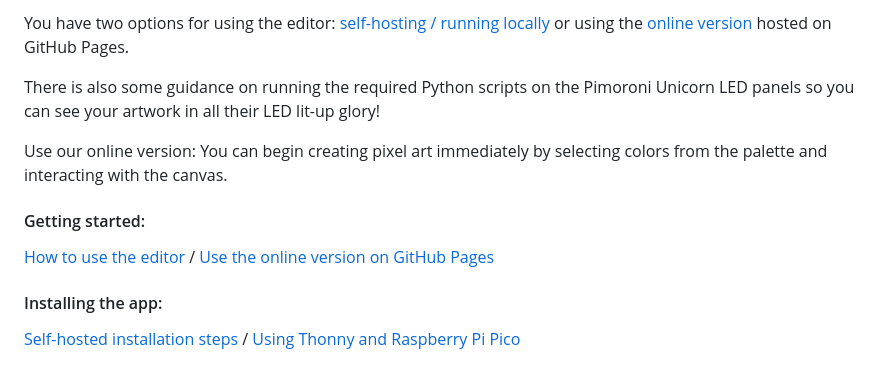
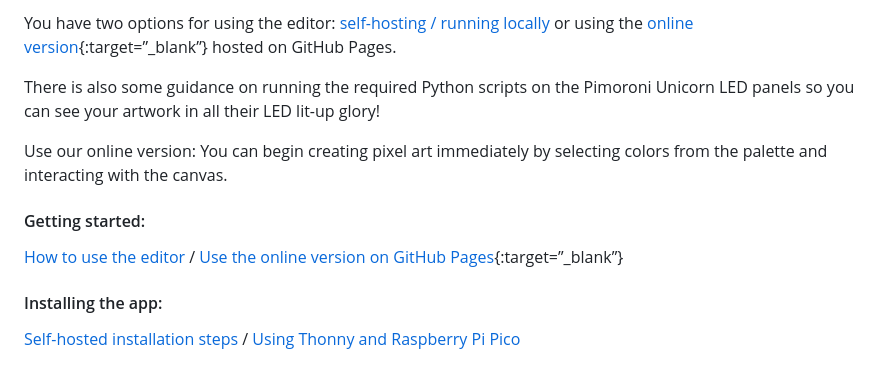
Before and after one commit to fotosyn/UnicornPixelEditor, a Markdown page: README.md, the part around one of its changes. GitHub-like rendering.

Commit message:
Testing target blank links

```diff
--- a/README.md
+++ b/README.md
@@ -6,12 +6,12 @@ Unicorn Pixel Art Editor is a tool for generating and exporting pixel art maps a
 
-You have two options for using the editor: [self-hosting / running locally](#self-host-locally) or using the [online version](#use-online-version-github-pages) hosted on GitHub Pages.
+You have two options for using the editor: [self-hosting / running locally](#self-host-locally) or using the [online version](https://github_username.github.io/unicorn-pixel-art-editor){:target=”_blank”} hosted on GitHub Pages.
 
 There is also some guidance on running the required Python scripts on the Pimoroni Unicorn LED panels so you can see your artwork in all their LED lit-up glory!
 
 Use our online version: You can begin creating pixel art immediately by selecting colors from the palette and interacting with the canvas.
 
 ####  Getting started:
-[How to use the editor](#using-the-editor) / [Use the online version on GitHub Pages](https://github_username.github.io/unicorn-pixel-art-editor)
+[How to use the editor](#using-the-editor) / [Use the online version on GitHub Pages](https://github_username.github.io/unicorn-pixel-art-editor){:target=”_blank”}
 
 #### Installing the app:
 [Self-hosted installation steps](#self-host-locally) / [Using Thonny and Raspberry Pi Pico](#using-thonny-and-raspberry-pi-pico)
```
Also changed, not shown: other parts of README.md (+1 -1 lines).
